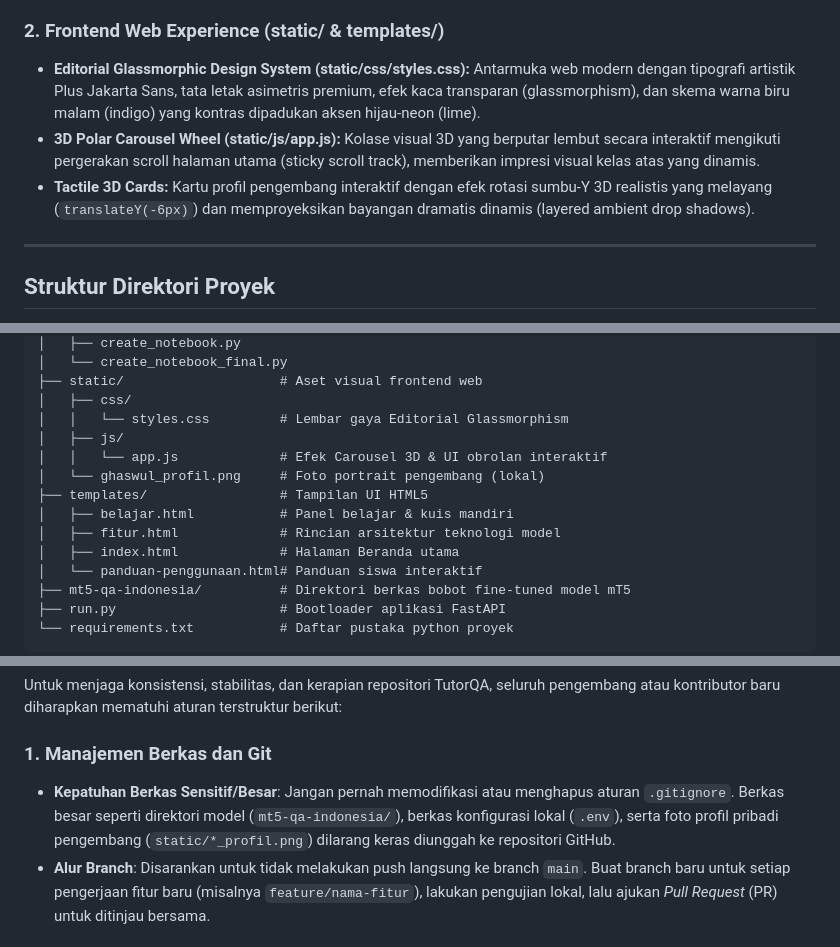
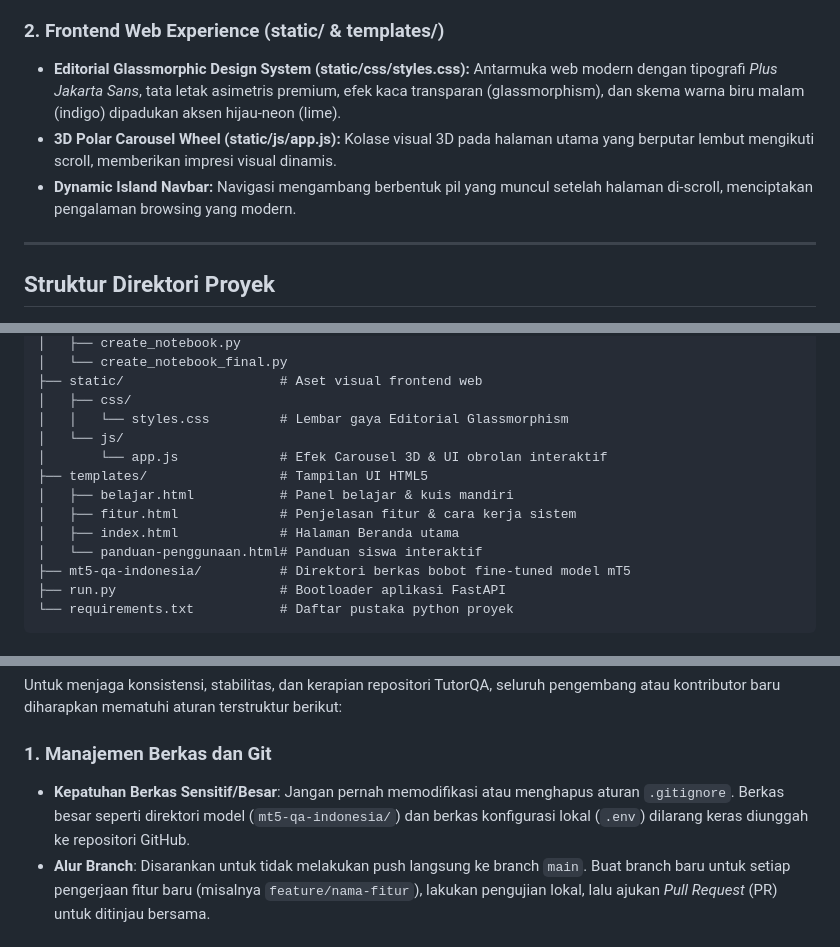
Before and after one commit to gaztudio-id/TutorQA, a Markdown page: README.md, 3 parts joined by grey strips. Drawn GitHub-style.

Commit message:
docs: perbaiki README.md sesuai kondisi proyek terkini

```diff
--- a/README.md
+++ b/README.md
@@ -36,9 +36,9 @@ graph TD
 * **Academic Question Generator (app/suggestions.py):** Menganalisis kata kunci akademis penting dari materi, menyaring kata-kata sampah pembagian kelompok, dan menyusun saran pertanyaan konseptual cerdas (seperti "Apa perbedaan konsep A dan B?") secara dinamis untuk memandu siswa belajar secara aktif.
 
 ### 2. Frontend Web Experience (static/ & templates/)
-* **Editorial Glassmorphic Design System (static/css/styles.css):** Antarmuka web modern dengan tipografi artistik Plus Jakarta Sans, tata letak asimetris premium, efek kaca transparan (glassmorphism), dan skema warna biru malam (indigo) yang kontras dipadukan aksen hijau-neon (lime).
-* **3D Polar Carousel Wheel (static/js/app.js):** Kolase visual 3D yang berputar lembut secara interaktif mengikuti pergerakan scroll halaman utama (sticky scroll track), memberikan impresi visual kelas atas yang dinamis.
-* **Tactile 3D Cards:** Kartu profil pengembang interaktif dengan efek rotasi sumbu-Y 3D realistis yang melayang (`translateY(-6px)`) dan memproyeksikan bayangan dramatis dinamis (layered ambient drop shadows).
+* **Editorial Glassmorphic Design System (static/css/styles.css):** Antarmuka web modern dengan tipografi *Plus Jakarta Sans*, tata letak asimetris premium, efek kaca transparan (glassmorphism), dan skema warna biru malam (indigo) dipadukan aksen hijau-neon (lime).
+* **3D Polar Carousel Wheel (static/js/app.js):** Kolase visual 3D pada halaman utama yang berputar lembut mengikuti scroll, memberikan impresi visual dinamis.
+* **Dynamic Island Navbar:** Navigasi mengambang berbentuk pil yang muncul setelah halaman di-scroll, menciptakan pengalaman browsing yang modern.
 
 ---
 
@@ -67,12 +67,11 @@ NLP/
 ├── static/                    # Aset visual frontend web
 │   ├── css/
 │   │   └── styles.css         # Lembar gaya Editorial Glassmorphism
-│   ├── js/
-│   │   └── app.js             # Efek Carousel 3D & UI obrolan interaktif
-│   └── ghaswul_profil.png     # Foto portrait pengembang (lokal)
+│   └── js/
+│       └── app.js             # Efek Carousel 3D & UI obrolan interaktif
 ├── templates/                 # Tampilan UI HTML5
 │   ├── belajar.html           # Panel belajar & kuis mandiri
-│   ├── fitur.html             # Rincian arsitektur teknologi model
+│   ├── fitur.html             # Penjelasan fitur & cara kerja sistem
 │   ├── index.html             # Halaman Beranda utama
 │   └── panduan-penggunaan.html# Panduan siswa interaktif
 ├── mt5-qa-indonesia/          # Direktori berkas bobot fine-tuned model mT5
@@ -202,7 +201,7 @@ FastAPI menyediakan rute antarmuka backend berbasis JSON untuk mengelola materi
 Untuk menjaga konsistensi, stabilitas, dan kerapian repositori TutorQA, seluruh pengembang atau kontributor baru diharapkan mematuhi aturan terstruktur berikut:
 
 ### 1. Manajemen Berkas dan Git
-* **Kepatuhan Berkas Sensitif/Besar**: Jangan pernah memodifikasi atau menghapus aturan `.gitignore`. Berkas besar seperti direktori model (`mt5-qa-indonesia/`), berkas konfigurasi lokal (`.env`), serta foto profil pribadi pengembang (`static/*_profil.png`) dilarang keras diunggah ke repositori GitHub.
+* **Kepatuhan Berkas Sensitif/Besar**: Jangan pernah memodifikasi atau menghapus aturan `.gitignore`. Berkas besar seperti direktori model (`mt5-qa-indonesia/`) dan berkas konfigurasi lokal (`.env`) dilarang keras diunggah ke repositori GitHub.
 * **Alur Branch**: Disarankan untuk tidak melakukan push langsung ke branch `main`. Buat branch baru untuk setiap pengerjaan fitur baru (misalnya `feature/nama-fitur`), lakukan pengujian lokal, lalu ajukan *Pull Request* (PR) untuk ditinjau bersama.
 
 ### 2. Standar Penulisan Kode (Code Style)
```
